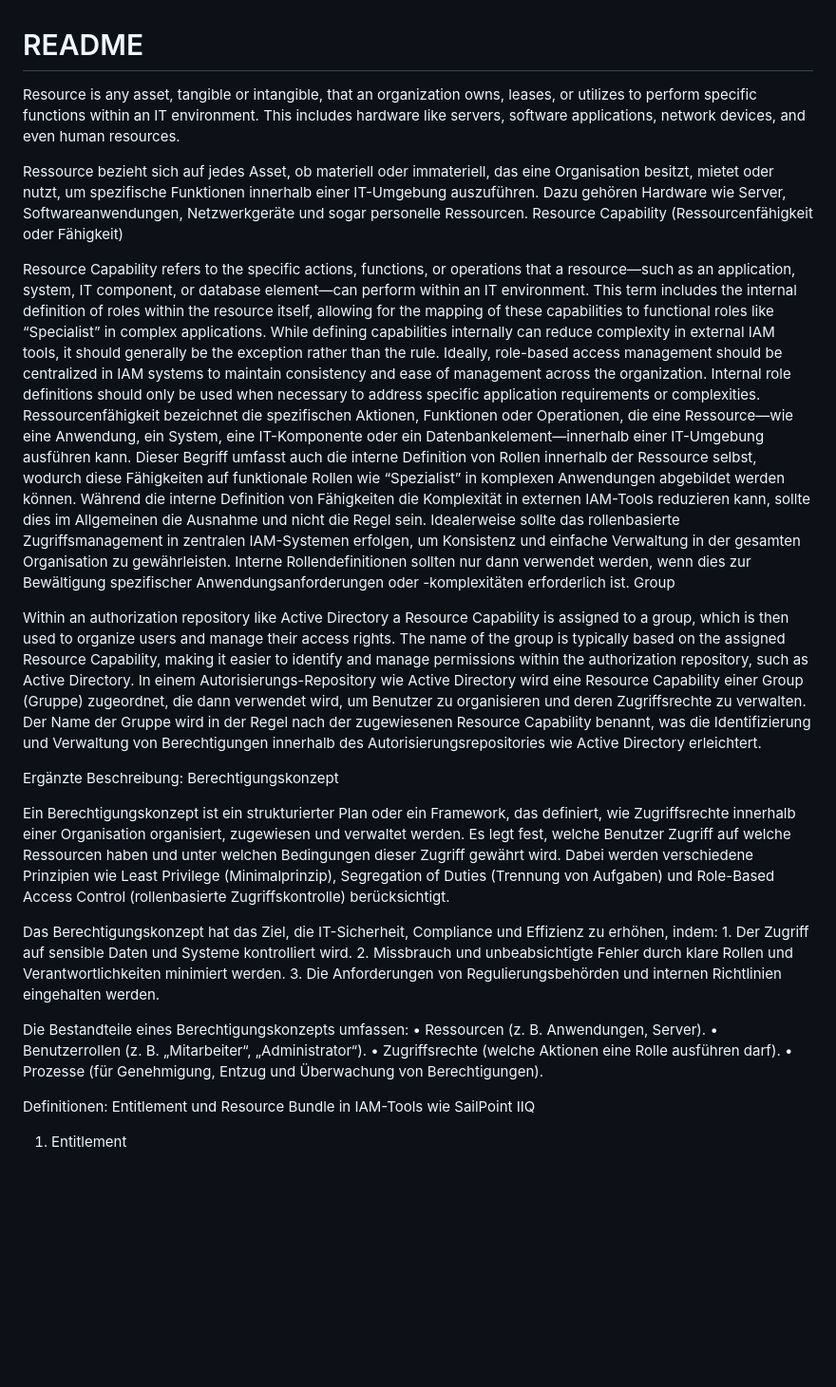
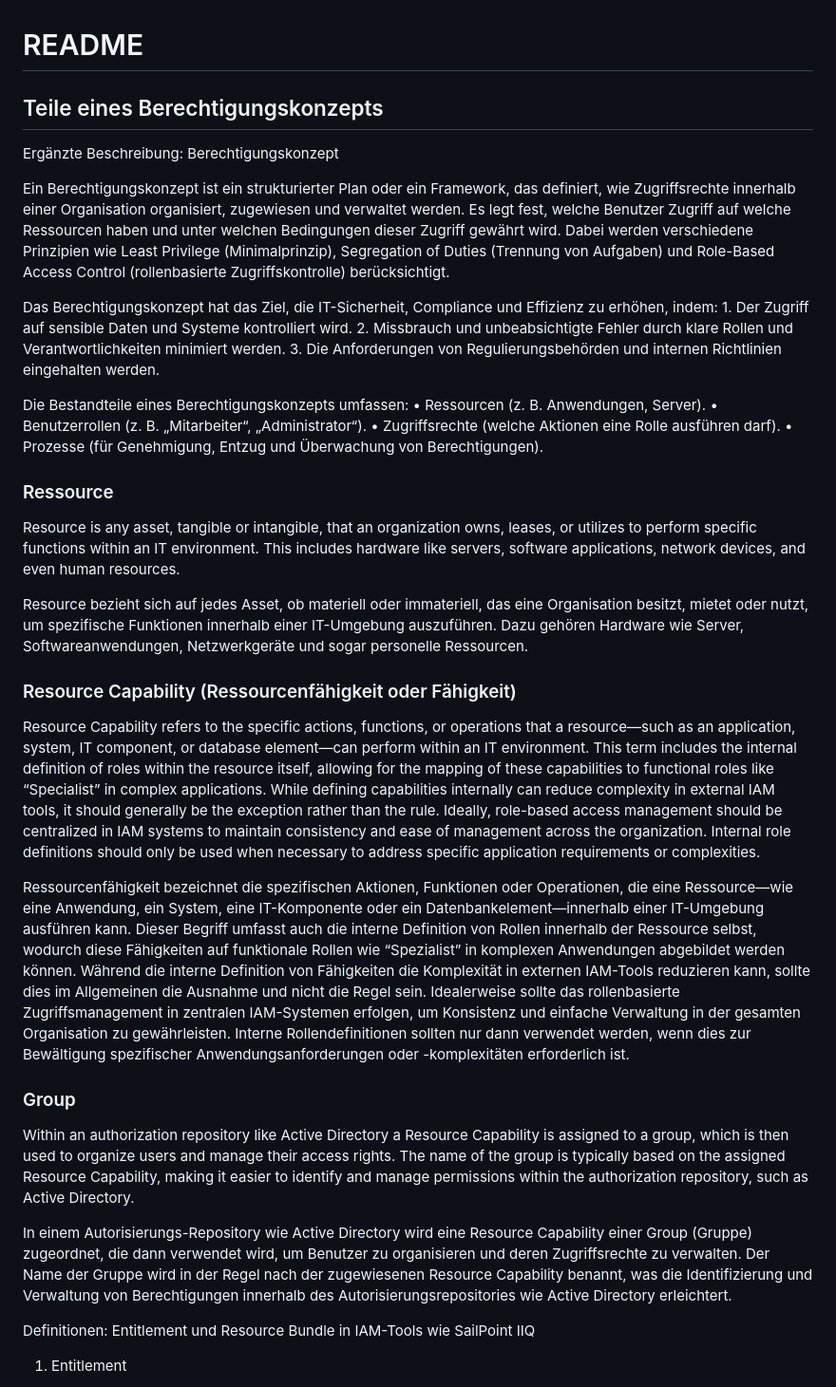
Before and after one commit to splashapp/APE, a Markdown page: README.md, the part around the change. Shown: that part at 95% size. Rendered like a GitHub page; blank space fills up the shorter version.

```diff
--- a/README.md
+++ b/README.md
@@ -1,22 +1,13 @@
 # README
 
-Resource is any asset, tangible or intangible, that an organization owns, leases, or utilizes to perform specific functions within an IT environment.
-This includes hardware like servers, software applications, network devices, and even human resources.
-
-
-Ressource bezieht sich auf jedes Asset, ob materiell oder immateriell, das eine Organisation besitzt, mietet oder nutzt, um spezifische Funktionen innerhalb einer IT-Umgebung auszuführen. Dazu gehören Hardware wie Server, Softwareanwendungen, Netzwerkgeräte und sogar personelle Ressourcen.
-Resource Capability (Ressourcenfähigkeit oder Fähigkeit)
-
-Resource Capability refers to the specific actions, functions, or operations that a resource—such as an application, system, IT component, or database element—can perform within an IT environment. This term includes the internal definition of roles within the resource itself, allowing for the mapping of these capabilities to functional roles like “Specialist” in complex applications. While defining capabilities internally can reduce complexity in external IAM tools, it should generally be the exception rather than the rule. Ideally, role-based access management should be centralized in IAM systems to maintain consistency and ease of management across the organization. Internal role definitions should only be used when necessary to address specific application requirements or complexities.
-Ressourcenfähigkeit bezeichnet die spezifischen Aktionen, Funktionen oder Operationen, die eine Ressource—wie eine Anwendung, ein System, eine IT-Komponente oder ein Datenbankelement—innerhalb einer IT-Umgebung ausführen kann. Dieser Begriff umfasst auch die interne Definition von Rollen innerhalb der Ressource selbst, wodurch diese Fähigkeiten auf funktionale Rollen wie “Spezialist” in komplexen Anwendungen abgebildet werden können. Während die interne Definition von Fähigkeiten die Komplexität in externen IAM-Tools reduzieren kann, sollte dies im Allgemeinen die Ausnahme und nicht die Regel sein. Idealerweise sollte das rollenbasierte Zugriffsmanagement in zentralen IAM-Systemen erfolgen, um Konsistenz und einfache Verwaltung in der gesamten Organisation zu gewährleisten. Interne Rollendefinitionen sollten nur dann verwendet werden, wenn dies zur Bewältigung spezifischer Anwendungsanforderungen oder -komplexitäten erforderlich ist.
-Group
-
-Within an authorization repository like Active Directory a Resource Capability is assigned to a group, which is then used to organize users and manage their access rights. The name of the group is typically based on the assigned Resource Capability, making it easier to identify and manage permissions within the authorization repository, such as Active Directory.
-In einem Autorisierungs-Repository wie Active Directory wird eine Resource Capability einer Group (Gruppe) zugeordnet, die dann verwendet wird, um Benutzer zu organisieren und deren Zugriffsrechte zu verwalten. Der Name der Gruppe wird in der Regel nach der zugewiesenen Resource Capability benannt, was die Identifizierung und Verwaltung von Berechtigungen innerhalb des Autorisierungsrepositories wie Active Directory erleichtert.
+## Teile eines Berechtigungskonzepts
 
 Ergänzte Beschreibung: Berechtigungskonzept
 
-Ein Berechtigungskonzept ist ein strukturierter Plan oder ein Framework, das definiert, wie Zugriffsrechte innerhalb einer Organisation organisiert, zugewiesen und verwaltet werden. Es legt fest, welche Benutzer Zugriff auf welche Ressourcen haben und unter welchen Bedingungen dieser Zugriff gewährt wird. Dabei werden verschiedene Prinzipien wie Least Privilege (Minimalprinzip), Segregation of Duties (Trennung von Aufgaben) und Role-Based Access Control (rollenbasierte Zugriffskontrolle) berücksichtigt.
+Ein Berechtigungskonzept ist ein strukturierter Plan oder ein Framework, das definiert, wie Zugriffsrechte innerhalb einer Organisation organisiert,
+zugewiesen und verwaltet werden. Es legt fest, welche Benutzer Zugriff auf welche Ressourcen haben und unter welchen Bedingungen dieser Zugriff gewährt wird.
+Dabei werden verschiedene Prinzipien wie Least Privilege (Minimalprinzip), Segregation of Duties (Trennung von Aufgaben) und Role-Based Access Control
+(rollenbasierte Zugriffskontrolle) berücksichtigt.
 
 Das Berechtigungskonzept hat das Ziel, die IT-Sicherheit, Compliance und Effizienz zu erhöhen, indem:
 	1.	Der Zugriff auf sensible Daten und Systeme kontrolliert wird.
@@ -28,6 +19,42 @@ Die Bestandteile eines Berechtigungskonzepts umfassen:
 	•	Benutzerrollen (z. B. „Mitarbeiter“, „Administrator“).
 	•	Zugriffsrechte (welche Aktionen eine Rolle ausführen darf).
 	•	Prozesse (für Genehmigung, Entzug und Überwachung von Berechtigungen).
+
+
+### Ressource
+
+Resource is any asset, tangible or intangible, that an organization owns, leases, or utilizes to perform specific functions within an IT environment.
+This includes hardware like servers, software applications, network devices, and even human resources.
+
+Resource bezieht sich auf jedes Asset, ob materiell oder immateriell, das eine Organisation besitzt, mietet oder nutzt, um spezifische Funktionen innerhalb einer
+IT-Umgebung auszuführen. Dazu gehören Hardware wie Server, Softwareanwendungen, Netzwerkgeräte und sogar personelle Ressourcen.
+
+### Resource Capability (Ressourcenfähigkeit oder Fähigkeit)
+
+Resource Capability refers to the specific actions, functions, or operations that a resource—such as an application, system, IT component,
+or database element—can perform within an IT environment. This term includes the internal definition of roles within the resource itself, allowing for the mapping
+of these capabilities to functional roles like “Specialist” in complex applications. While defining capabilities internally can reduce complexity in external IAM tools,
+it should generally be the exception rather than the rule. Ideally, role-based access management should be centralized in IAM systems to maintain consistency and
+ease of management across the organization. Internal role definitions should only be used when necessary to address specific application requirements or complexities.
+
+Ressourcenfähigkeit bezeichnet die spezifischen Aktionen, Funktionen oder Operationen, die eine Ressource—wie eine Anwendung, ein System, eine IT-Komponente
+oder ein Datenbankelement—innerhalb einer IT-Umgebung ausführen kann. Dieser Begriff umfasst auch die interne Definition von Rollen innerhalb der Ressource selbst,
+wodurch diese Fähigkeiten auf funktionale Rollen wie “Spezialist” in komplexen Anwendungen abgebildet werden können. Während die interne Definition von Fähigkeiten
+die Komplexität in externen IAM-Tools reduzieren kann, sollte dies im Allgemeinen die Ausnahme und nicht die Regel sein. Idealerweise sollte das rollenbasierte
+Zugriffsmanagement in zentralen IAM-Systemen erfolgen, um Konsistenz und einfache Verwaltung in der gesamten Organisation zu gewährleisten. Interne Rollendefinitionen
+sollten nur dann verwendet werden, wenn dies zur Bewältigung spezifischer Anwendungsanforderungen oder -komplexitäten erforderlich ist.
+
+
+### Group
+
+Within an authorization repository like Active Directory a Resource Capability is assigned to a group, which is then used to organize users and manage
+their access rights. The name of the group is typically based on the assigned Resource Capability, making it easier to identify and manage permissions within
+the authorization repository, such as Active Directory.
+
+In einem Autorisierungs-Repository wie Active Directory wird eine Resource Capability einer Group (Gruppe) zugeordnet, die dann verwendet wird, um Benutzer zu
+organisieren und deren Zugriffsrechte zu verwalten. Der Name der Gruppe wird in der Regel nach der zugewiesenen Resource Capability benannt, was die Identifizierung
+und Verwaltung von Berechtigungen innerhalb des Autorisierungsrepositories wie Active Directory erleichtert.
+
 
 Definitionen: Entitlement und Resource Bundle in IAM-Tools wie SailPoint IIQ
 
```
